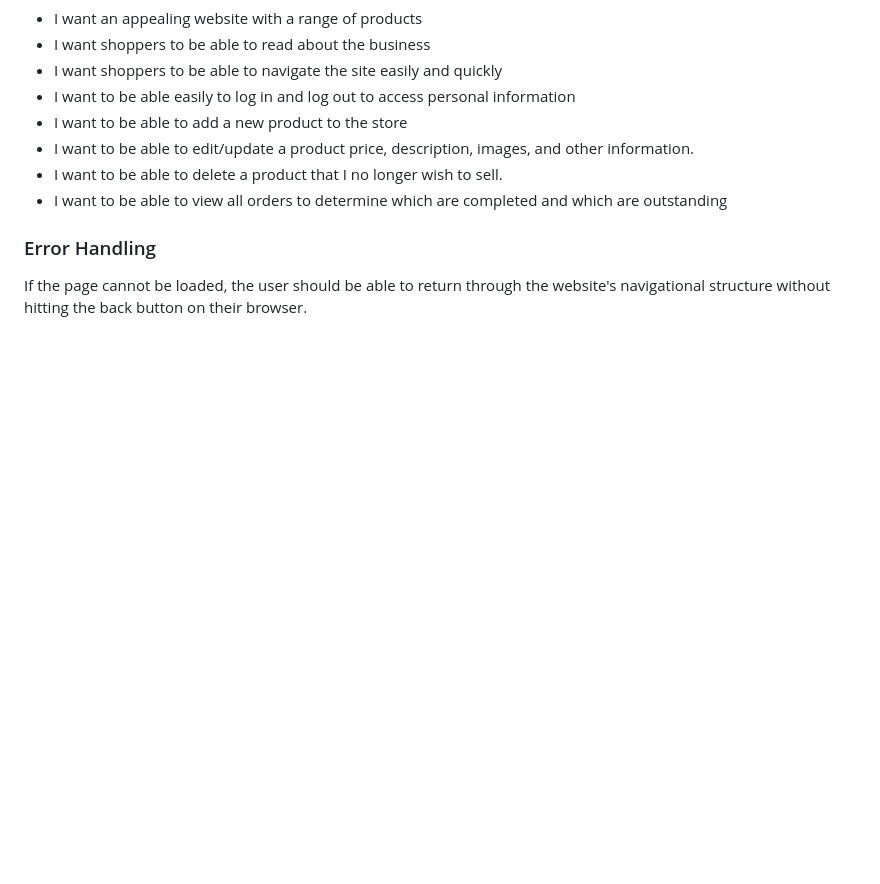
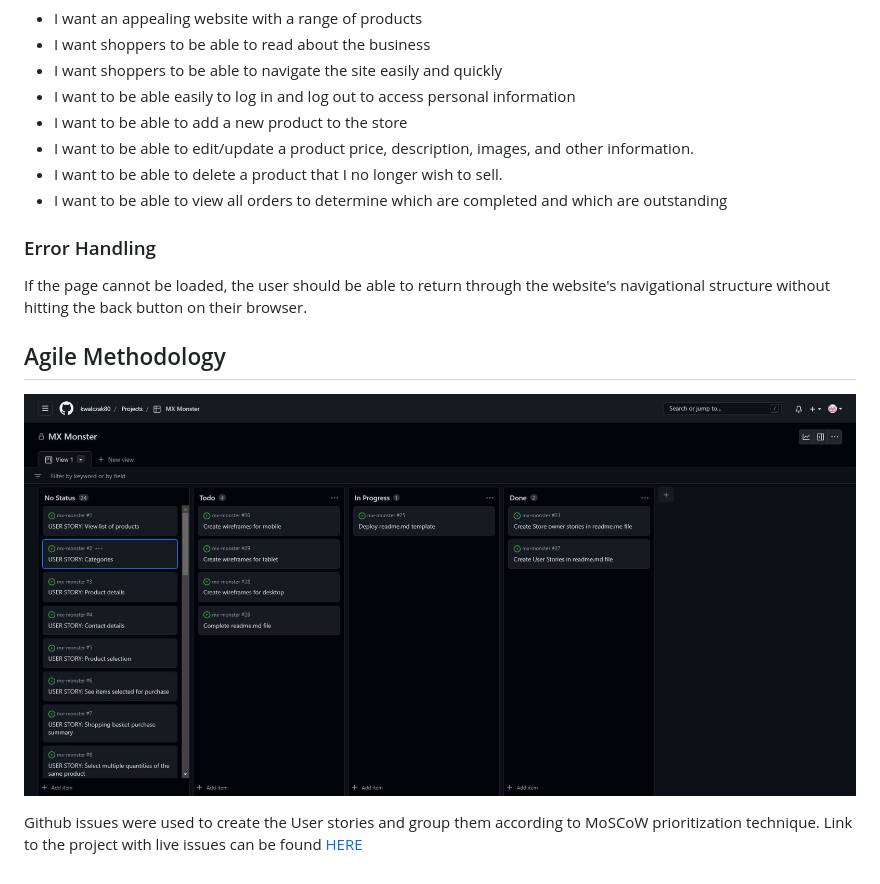
Before and after one commit to kwalczak80/mx-monster, a Markdown page: README.md, the part around the change. Rendered like a GitHub page; pictures changed too: docs/images/agile/kanban-agile.JPG (added); blank space fills up the shorter version.

Commit message:
Add Agile methodology section and copy kanban image

```diff
--- a/README.md
+++ b/README.md
@@ -84,3 +84,9 @@ The primary goal of the website, from a site user’s perspective, is as follows
 ### Error Handling
 
 If the page cannot be loaded, the user should be able to return through the website's navigational structure without hitting the back button on their browser.
+
+## Agile Methodology
+
+![Kanban Agile image](docs/images/agile/kanban-agile.JPG)
+
+Github issues were used to create the User stories and group them according to MoSCoW prioritization technique. Link to the project with live issues can be found [HERE](https://github.com/users/kwalczak80/projects/8/views/1)
```
